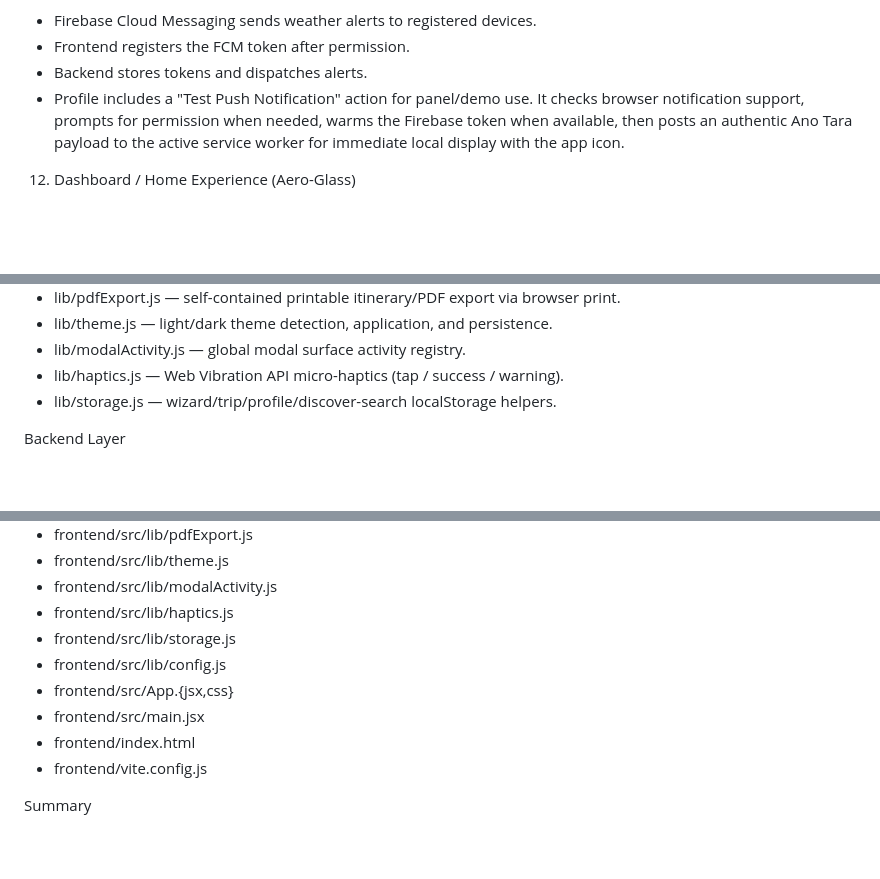
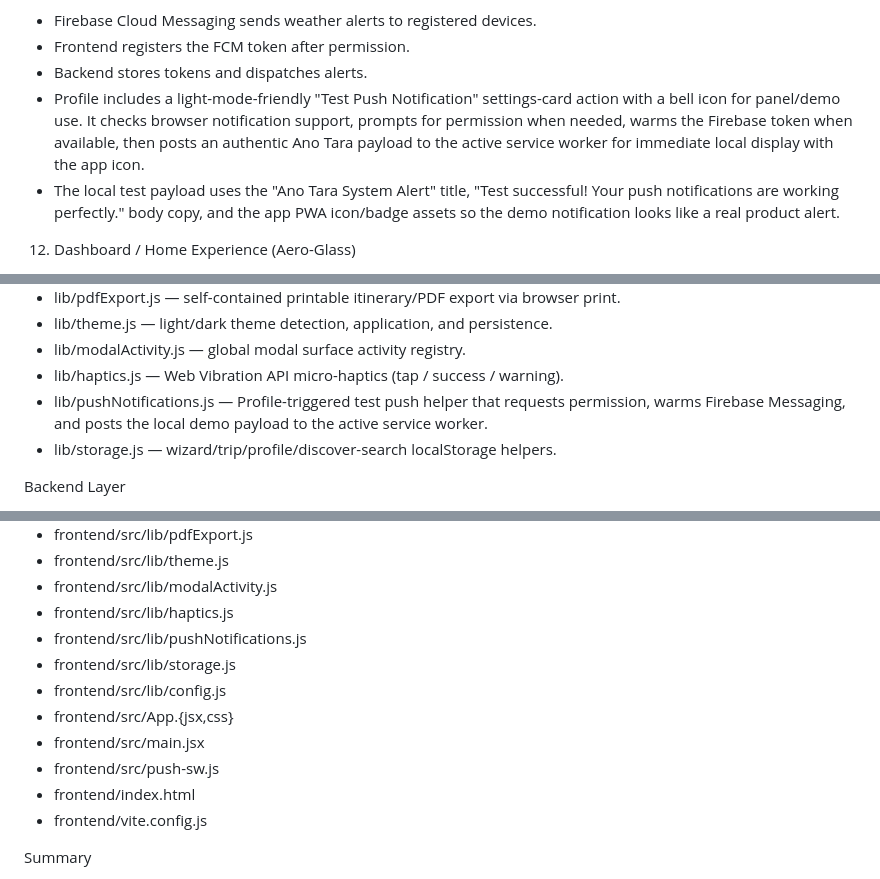
Before and after one commit to Tenshii09/Anotara-app, a Markdown page: architecture/SYSTEM_DOCUMENTATION.md, 3 parts joined by grey strips. GitHub-like rendering; blank space fills up the shorter version.

Commit message:
system doc

```diff
--- a/architecture/SYSTEM_DOCUMENTATION.md
+++ b/architecture/SYSTEM_DOCUMENTATION.md
@@ -130,7 +130,8 @@ Core Product Features
 - Firebase Cloud Messaging sends weather alerts to registered devices.
 - Frontend registers the FCM token after permission.
 - Backend stores tokens and dispatches alerts.
-- Profile includes a "Test Push Notification" action for panel/demo use. It checks browser notification support, prompts for permission when needed, warms the Firebase token when available, then posts an authentic Ano Tara payload to the active service worker for immediate local display with the app icon.
+- Profile includes a light-mode-friendly "Test Push Notification" settings-card action with a bell icon for panel/demo use. It checks browser notification support, prompts for permission when needed, warms the Firebase token when available, then posts an authentic Ano Tara payload to the active service worker for immediate local display with the app icon.
+- The local test payload uses the "Ano Tara System Alert" title, "Test successful! Your push notifications are working perfectly." body copy, and the app PWA icon/badge assets so the demo notification looks like a real product alert.
 
 12. Dashboard / Home Experience (Aero-Glass)
 
@@ -254,6 +255,7 @@ Frontend Layer
 - lib/theme.js — light/dark theme detection, application, and persistence.
 - lib/modalActivity.js — global modal surface activity registry.
 - lib/haptics.js — Web Vibration API micro-haptics (tap / success / warning).
+- lib/pushNotifications.js — Profile-triggered test push helper that requests permission, warms Firebase Messaging, and posts the local demo payload to the active service worker.
 - lib/storage.js — wizard/trip/profile/discover-search localStorage helpers.
 
 Backend Layer
@@ -535,10 +538,12 @@ Repository Map (Updated)
 - frontend/src/lib/theme.js
 - frontend/src/lib/modalActivity.js
 - frontend/src/lib/haptics.js
+- frontend/src/lib/pushNotifications.js
 - frontend/src/lib/storage.js
 - frontend/src/lib/config.js
 - frontend/src/App.{jsx,css}
 - frontend/src/main.jsx
+- frontend/src/push-sw.js
 - frontend/index.html
 - frontend/vite.config.js
 
```
Also changed, not shown: other parts of architecture/SYSTEM_DOCUMENTATION.md (+1 -0 lines).
